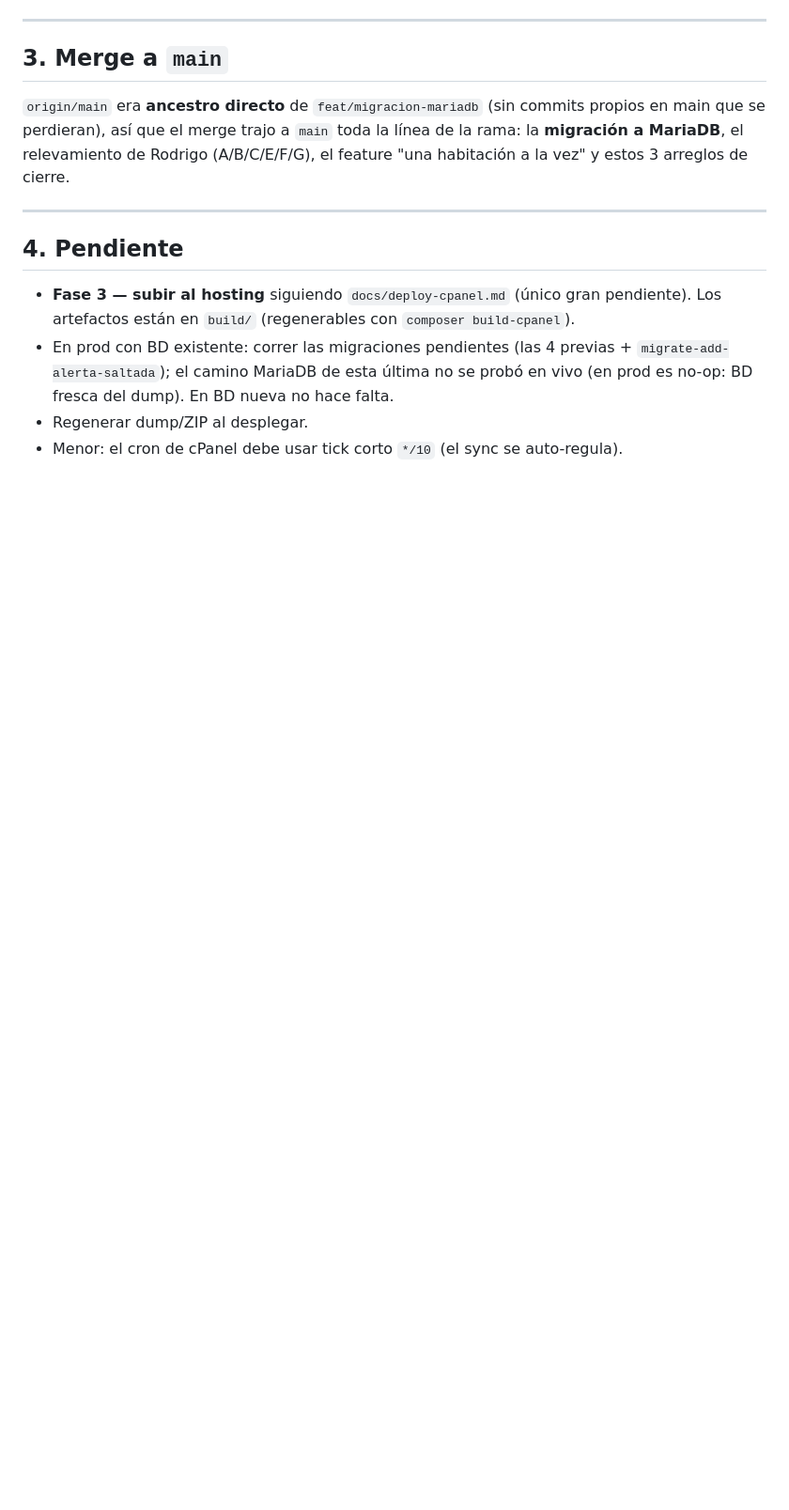
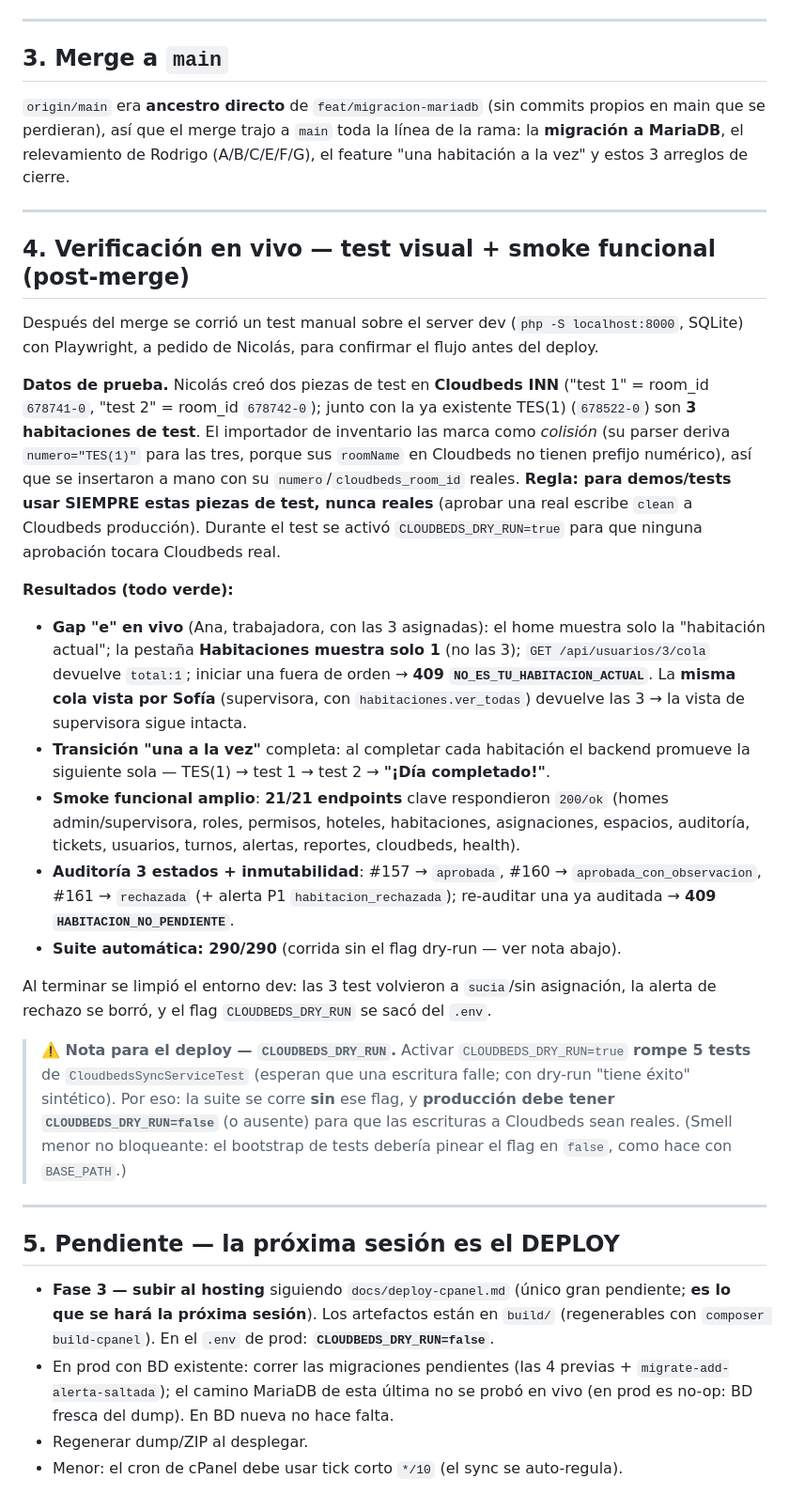
Before and after one commit to NicoCalama/atankalama-limpieza, a Markdown page: docs/handoff-2026-07-05-cierre-pendientes.md, the part around the change. Shown at 94% size. Rendered like a GitHub page; blank space fills up the shorter version.

Commit message:
docs: registrar el test visual + smoke funcional en el handoff de la sesion
Agrega al handoff la verificacion en vivo post-merge (transicion "una a la vez"
con las 3 piezas de test, smoke de 21 endpoints, auditoria 3 estados +
inmutabilidad, suite 290/290) y la nota de deploy sobre CLOUDBEDS_DRY_RUN
(debe ir en false en prod; con true rompe 5 tests de sync).

Co-Authored-By: Claude Opus 4.8 <noreply@anthropic.com>

```diff
--- a/docs/handoff-2026-07-05-cierre-pendientes.md
+++ b/docs/handoff-2026-07-05-cierre-pendientes.md
@@ -109,11 +109,58 @@ el feature "una habitación a la vez" y estos 3 arreglos de cierre.
 
 ---
 
-## 4. Pendiente
+## 4. Verificación en vivo — test visual + smoke funcional (post-merge)
+
+Después del merge se corrió un test manual sobre el server dev (`php -S localhost:8000`,
+SQLite) con Playwright, a pedido de Nicolás, para confirmar el flujo antes del deploy.
+
+**Datos de prueba.** Nicolás creó dos piezas de test en **Cloudbeds INN**
+("test 1" = room_id `678741-0`, "test 2" = room_id `678742-0`); junto con la ya
+existente TES(1) (`678522-0`) son **3 habitaciones de test**. El importador de
+inventario las marca como *colisión* (su parser deriva `numero="TES(1)"` para las
+tres, porque sus `roomName` en Cloudbeds no tienen prefijo numérico), así que se
+insertaron a mano con su `numero`/`cloudbeds_room_id` reales. **Regla: para
+demos/tests usar SIEMPRE estas piezas de test, nunca reales** (aprobar una real
+escribe `clean` a Cloudbeds producción). Durante el test se activó
+`CLOUDBEDS_DRY_RUN=true` para que ninguna aprobación tocara Cloudbeds real.
+
+**Resultados (todo verde):**
+
+- **Gap "e" en vivo** (Ana, trabajadora, con las 3 asignadas): el home muestra
+  solo la "habitación actual"; la pestaña **Habitaciones muestra solo 1** (no las
+  3); `GET /api/usuarios/3/cola` devuelve `total:1`; iniciar una fuera de orden →
+  **409 `NO_ES_TU_HABITACION_ACTUAL`**. La **misma cola vista por Sofía**
+  (supervisora, con `habitaciones.ver_todas`) devuelve las 3 → la vista de
+  supervisora sigue intacta.
+- **Transición "una a la vez"** completa: al completar cada habitación el backend
+  promueve la siguiente sola — TES(1) → test 1 → test 2 → **"¡Día completado!"**.
+- **Smoke funcional amplio**: **21/21 endpoints** clave respondieron `200/ok`
+  (homes admin/supervisora, roles, permisos, hoteles, habitaciones, asignaciones,
+  espacios, auditoría, tickets, usuarios, turnos, alertas, reportes, cloudbeds,
+  health).
+- **Auditoría 3 estados + inmutabilidad**: #157 → `aprobada`, #160 →
+  `aprobada_con_observacion`, #161 → `rechazada` (+ alerta P1 `habitacion_rechazada`);
+  re-auditar una ya auditada → **409 `HABITACION_NO_PENDIENTE`**.
+- **Suite automática: 290/290** (corrida sin el flag dry-run — ver nota abajo).
+
+Al terminar se limpió el entorno dev: las 3 test volvieron a `sucia`/sin asignación,
+la alerta de rechazo se borró, y el flag `CLOUDBEDS_DRY_RUN` se sacó del `.env`.
+
+> **⚠️ Nota para el deploy — `CLOUDBEDS_DRY_RUN`.** Activar `CLOUDBEDS_DRY_RUN=true`
+> **rompe 5 tests** de `CloudbedsSyncServiceTest` (esperan que una escritura falle;
+> con dry-run "tiene éxito" sintético). Por eso: la suite se corre **sin** ese flag,
+> y **producción debe tener `CLOUDBEDS_DRY_RUN=false`** (o ausente) para que las
+> escrituras a Cloudbeds sean reales. (Smell menor no bloqueante: el bootstrap de
+> tests debería pinear el flag en `false`, como hace con `BASE_PATH`.)
+
+---
+
+## 5. Pendiente — la próxima sesión es el DEPLOY
 
 - **Fase 3 — subir al hosting** siguiendo `docs/deploy-cpanel.md` (único gran
-  pendiente). Los artefactos están en `build/` (regenerables con
-  `composer build-cpanel`).
+  pendiente; **es lo que se hará la próxima sesión**). Los artefactos están en
+  `build/` (regenerables con `composer build-cpanel`). En el `.env` de prod:
+  **`CLOUDBEDS_DRY_RUN=false`**.
 - En prod con BD existente: correr las migraciones pendientes (las 4 previas +
   `migrate-add-alerta-saltada`); el camino MariaDB de esta última no se probó en
   vivo (en prod es no-op: BD fresca del dump). En BD nueva no hace falta.
```
